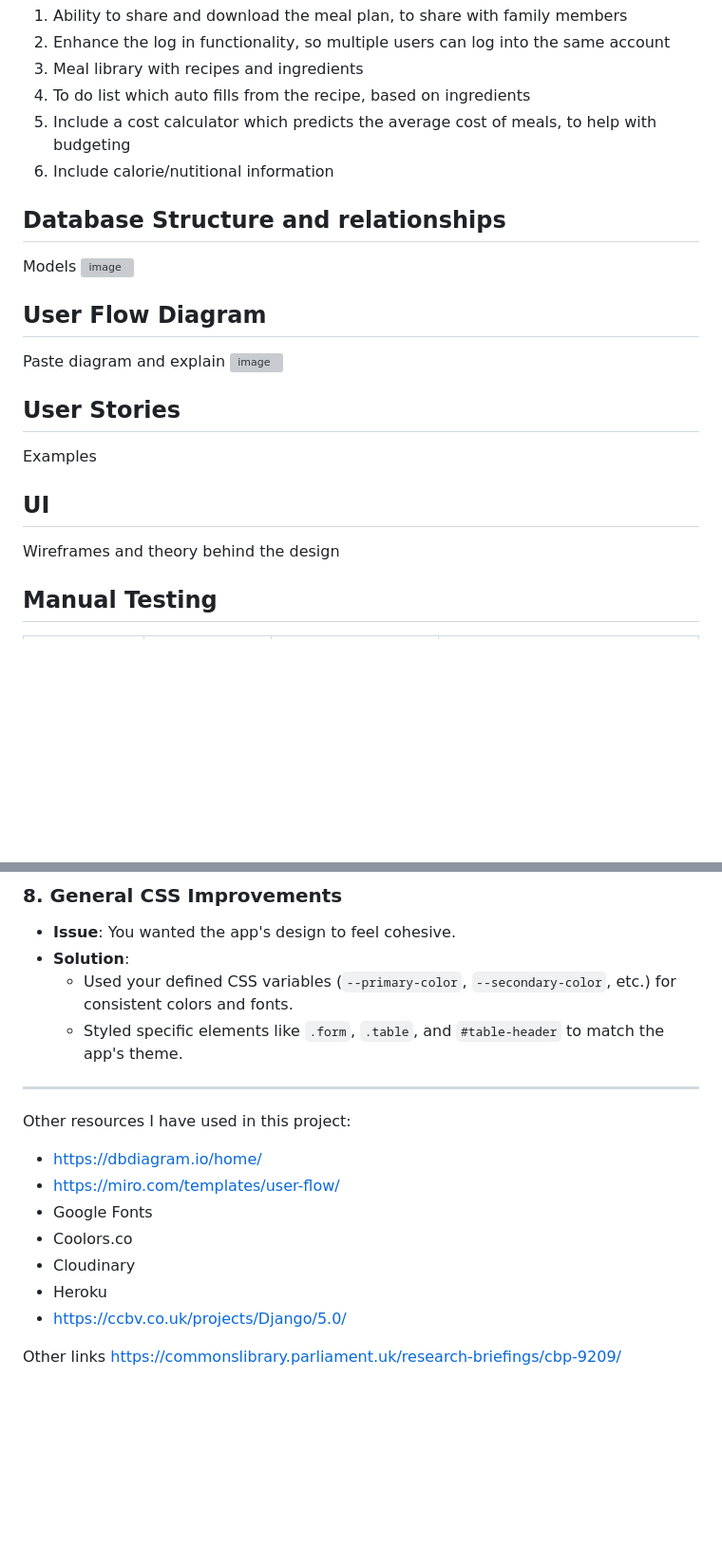
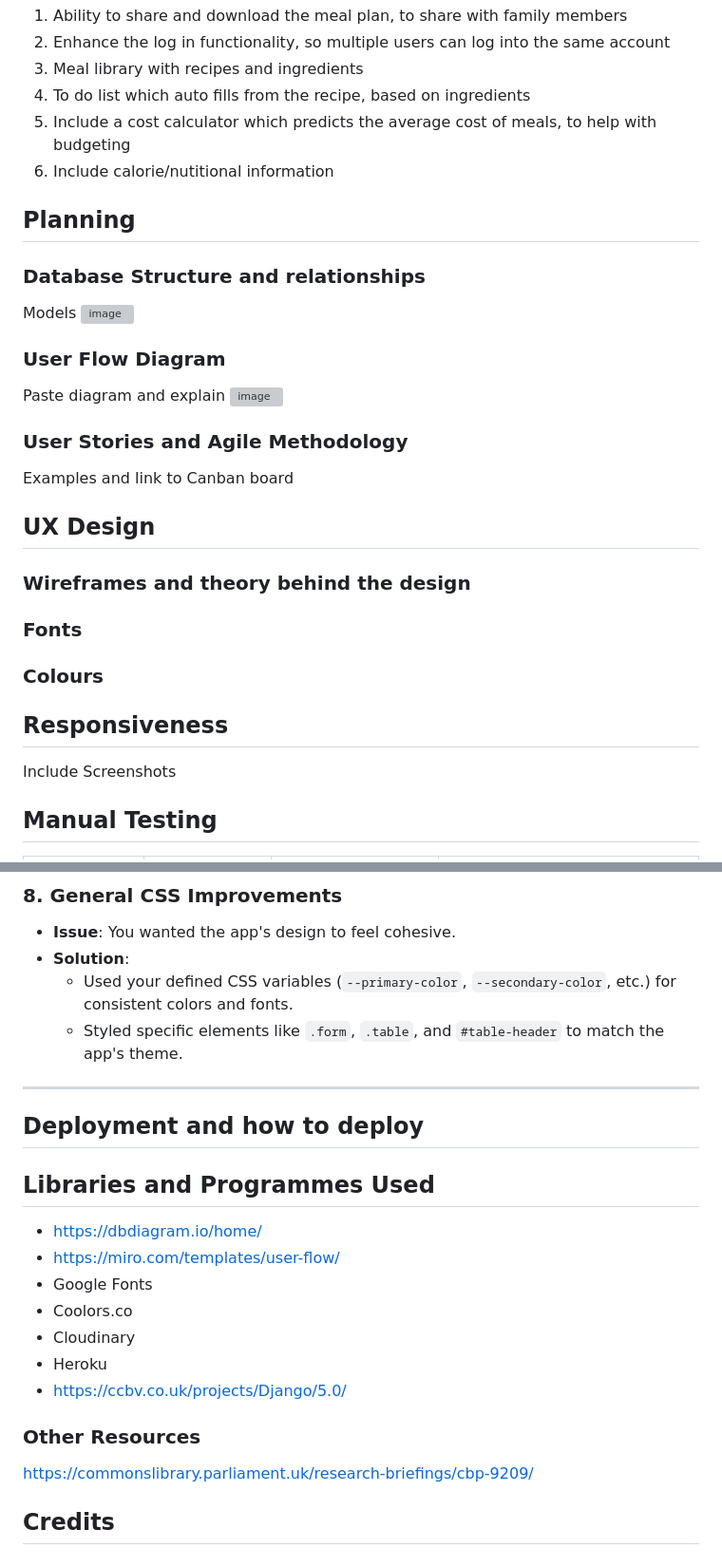
Before and after one commit to hmoon96/meal-planner, a Markdown page: README.md, 2 parts joined by grey strips. Shown: that part at 95% size. GitHub-like rendering; blank space fills up the shorter version; grey boxes are pictures that could not be loaded.

Commit message:
Update README - Added Structure .md

```diff
--- a/README.md
+++ b/README.md
@@ -36,23 +36,26 @@ There are other features that I would like to include to enhance the user experi
 5) Include a cost calculator which predicts the average cost of meals, to help with budgeting
 6) Include calorie/nutitional information
 
-
-## Database Structure and relationships
+## Planning
+### Database Structure and relationships
 Models
 ![image](https://github.com/user-attachments/assets/144720bf-992d-4460-be49-d8541c1e8a59)
 
-
-
-## User Flow Diagram
+### User Flow Diagram
 Paste diagram and explain
 ![image](https://github.com/user-attachments/assets/ce7145b7-25b5-4f1a-aba3-96881aae28a5)
 
 
-## User Stories
-Examples
+### User Stories and Agile Methodology
+Examples and link to Canban board
 
-## UI
-Wireframes and theory behind the design
+## UX Design
+### Wireframes and theory behind the design
+### Fonts
+### Colours
+
+## Responsiveness
+Include Screenshots
 
 ## Manual Testing
 | Page |     Feature     |            Action            |                     Effect               |
@@ -221,7 +227,9 @@ Suggested using get_object_or_404 for secure access to objects in views.
 
 
 
-Other resources I have used in this project:
+## Deployment and how to deploy
+
+## Libraries and Programmes Used
 - https://dbdiagram.io/home/
 - https://miro.com/templates/user-flow/
 - Google Fonts
@@ -230,8 +238,7 @@ Other resources I have used in this project:
 - Heroku
 - https://ccbv.co.uk/projects/Django/5.0/
 
+### Other Resources
+https://commonslibrary.parliament.uk/research-briefings/cbp-9209/
 
-
-
-Other links
-https://commonslibrary.parliament.uk/research-briefings/cbp-9209/
+## Credits
```
Also changed, not shown: other parts of README.md (+12 -9 lines).
